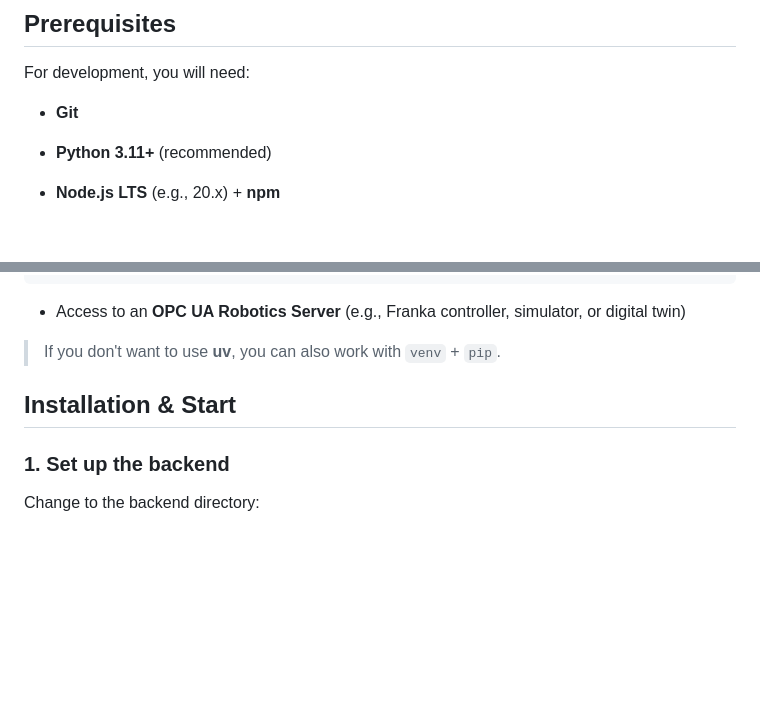
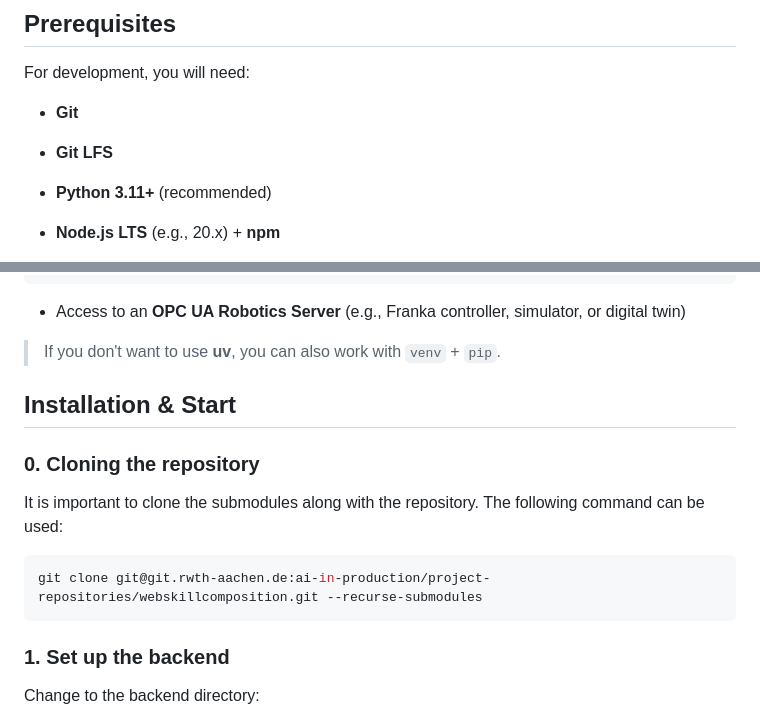
Before and after one commit to ahmreuther/robot-control-framework, a Markdown page: README.md, 2 parts joined by grey strips. GitHub-like rendering; blank space fills up the shorter version.

Commit message:
Update README.md to include the recursive cloning of the submodules

````diff
--- a/README.md
+++ b/README.md
@@ -35,6 +35,7 @@ flowchart TD
 ## Prerequisites
 For development, you will need:
 - **Git**
+- **Git LFS**
 - **Python 3.11+** (recommended)
 - **Node.js LTS** (e.g., 20.x) + **npm**
 - **uv** (Python package manager from Astral)
@@ -53,6 +54,11 @@ Installation:
 
 
 ## Installation & Start
+### 0. Cloning the repository
+It is important to clone the submodules along with the repository. The following command can be used:
+```bash
+git clone git@git.rwth-aachen.de:ai-in-production/project-repositories/webskillcomposition.git --recurse-submodules
+```
 ### 1. Set up the backend
 Change to the backend directory:
 ```bash
````
